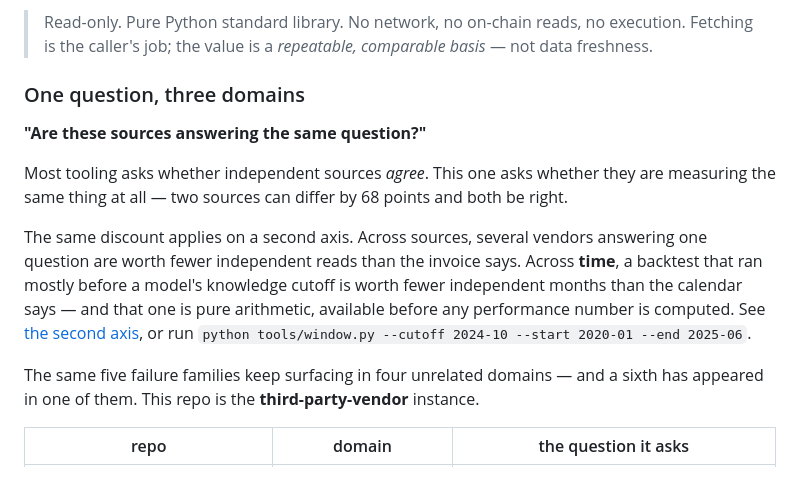
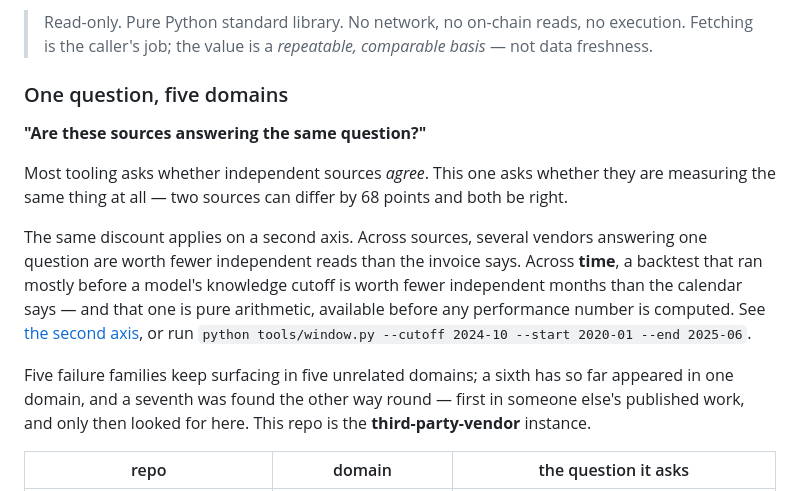
Before and after one commit to Beltran12138/decision-confidence, a Markdown page: README.md, the part around the change. GitHub-like rendering.

Commit message:
Align the cross-domain line with failure-families.md
Five families across five domains; the sixth and seventh keep their
one-domain / found-in-reverse qualifiers rather than being rounded up
to seven. The section heading had been left at three domains.

Co-Authored-By: Claude Opus 5 (1M context) <noreply@anthropic.com>

```diff
--- a/README.md
+++ b/README.md
@@ -9,7 +9,7 @@ definitional**, and returns a **confidence** label with an **audit trail**.
 > execution. Fetching is the caller's job; the value is a *repeatable,
 > comparable basis* — not data freshness.
 
-### One question, three domains
+### One question, five domains
 
 **"Are these sources answering the same question?"**
 
@@ -24,8 +24,10 @@ arithmetic, available before any performance number is computed.
 See [the second axis](#the-second-axis-time), or run
 `python tools/window.py --cutoff 2024-10 --start 2020-01 --end 2025-06`.
 
-The same five failure families keep surfacing in four unrelated domains — and a sixth
-has appeared in one of them. This repo is the **third-party-vendor** instance.
+Five failure families keep surfacing in five unrelated domains; a sixth has so far
+appeared in one domain, and a seventh was found the other way round — first in
+someone else's published work, and only then looked for here. This repo is the
+**third-party-vendor** instance.
 
 | repo | domain | the question it asks |
 |---|---|---|
```
